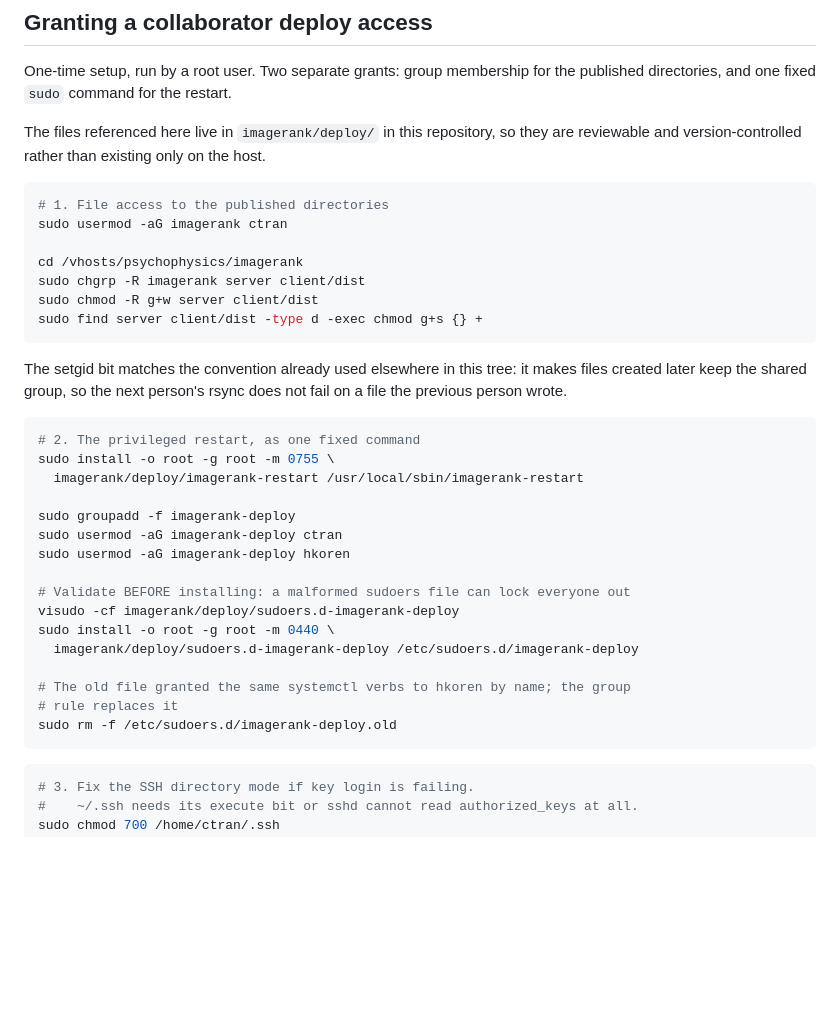
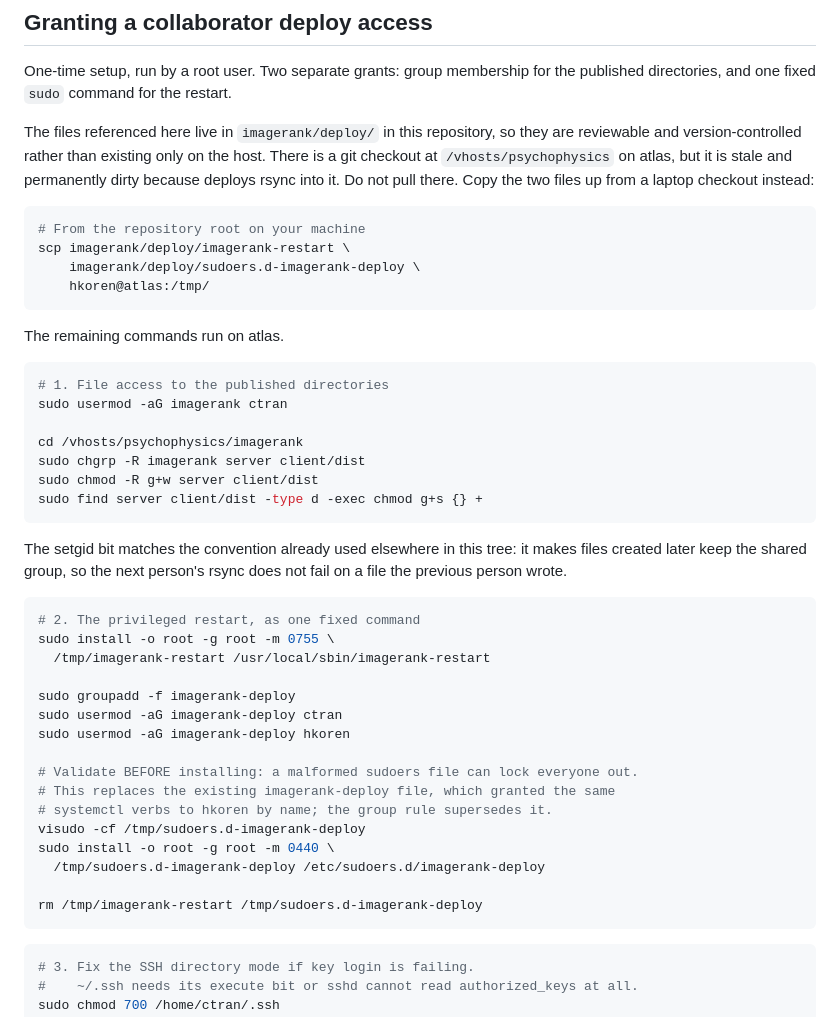
Before and after one commit to IEEE1858/Psychophysics, a Markdown page: imagerank/DEPLOYING.md, the part around the change. Drawn GitHub-style; blank space fills up the shorter version.

Commit message:
Fix the setup instructions to copy files up from a laptop
The install commands assumed a repo checkout on atlas. There is one at
/vhosts/psychophysics, but it is stale and permanently dirty because deploys
rsync into it, so pulling there is wrong. Copy the two files to /tmp instead.

Co-Authored-By: Claude Opus 5 <noreply@anthropic.com>

````diff
--- a/imagerank/DEPLOYING.md
+++ b/imagerank/DEPLOYING.md
@@ -196,7 +196,18 @@ the published directories, and one fixed `sudo` command for the restart.
 
 The files referenced here live in `imagerank/deploy/` in this repository, so
 they are reviewable and version-controlled rather than existing only on the
-host.
+host. There is a git checkout at `/vhosts/psychophysics` on atlas, but it is
+stale and permanently dirty because deploys rsync into it. Do not pull there.
+Copy the two files up from a laptop checkout instead:
+
+```bash
+# From the repository root on your machine
+scp imagerank/deploy/imagerank-restart \
+    imagerank/deploy/sudoers.d-imagerank-deploy \
+    hkoren@atlas:/tmp/
+```
+
+The remaining commands run on atlas.
 
 ```bash
 # 1. File access to the published directories
@@ -215,20 +226,20 @@ does not fail on a file the previous person wrote.
 ```bash
 # 2. The privileged restart, as one fixed command
 sudo install -o root -g root -m 0755 \
-  imagerank/deploy/imagerank-restart /usr/local/sbin/imagerank-restart
+  /tmp/imagerank-restart /usr/local/sbin/imagerank-restart
 
 sudo groupadd -f imagerank-deploy
 sudo usermod -aG imagerank-deploy ctran
 sudo usermod -aG imagerank-deploy hkoren
 
-# Validate BEFORE installing: a malformed sudoers file can lock everyone out
-visudo -cf imagerank/deploy/sudoers.d-imagerank-deploy
+# Validate BEFORE installing: a malformed sudoers file can lock everyone out.
+# This replaces the existing imagerank-deploy file, which granted the same
+# systemctl verbs to hkoren by name; the group rule supersedes it.
+visudo -cf /tmp/sudoers.d-imagerank-deploy
 sudo install -o root -g root -m 0440 \
-  imagerank/deploy/sudoers.d-imagerank-deploy /etc/sudoers.d/imagerank-deploy
+  /tmp/sudoers.d-imagerank-deploy /etc/sudoers.d/imagerank-deploy
 
-# The old file granted the same systemctl verbs to hkoren by name; the group
-# rule replaces it
-sudo rm -f /etc/sudoers.d/imagerank-deploy.old
+rm /tmp/imagerank-restart /tmp/sudoers.d-imagerank-deploy
 ```
 
 ```bash
````
